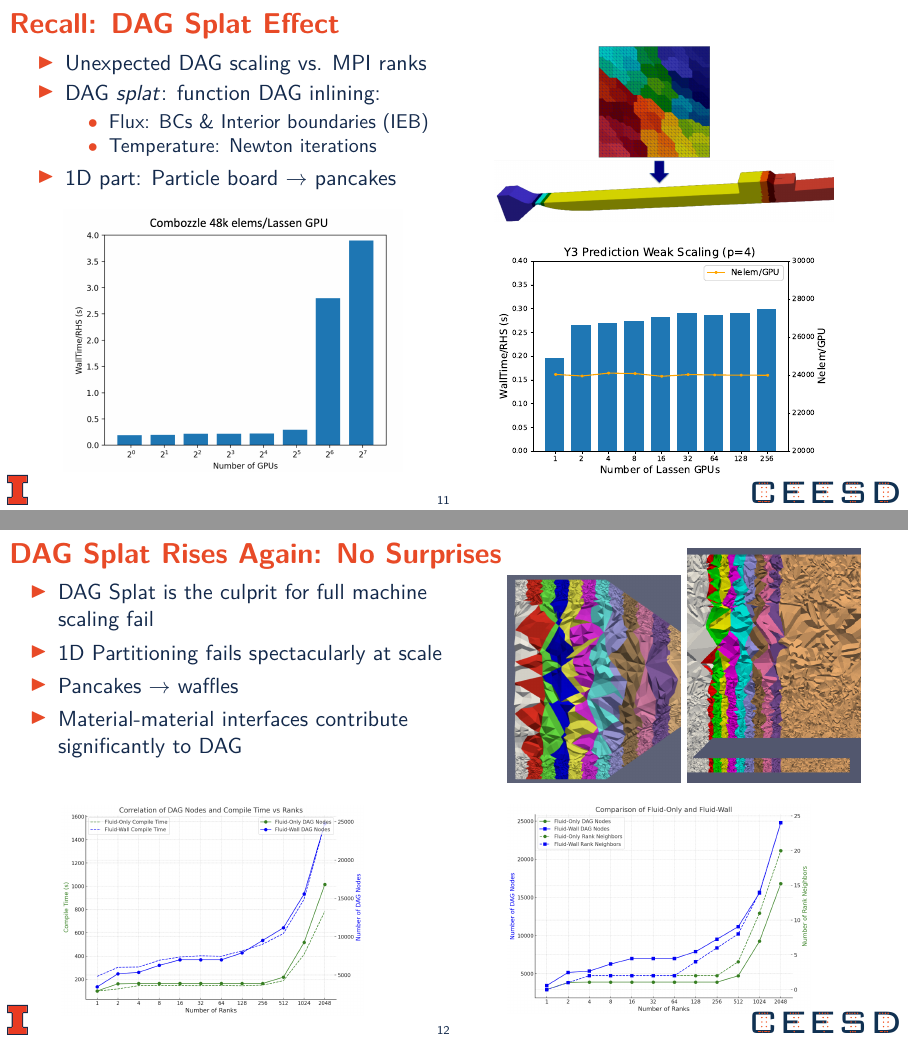
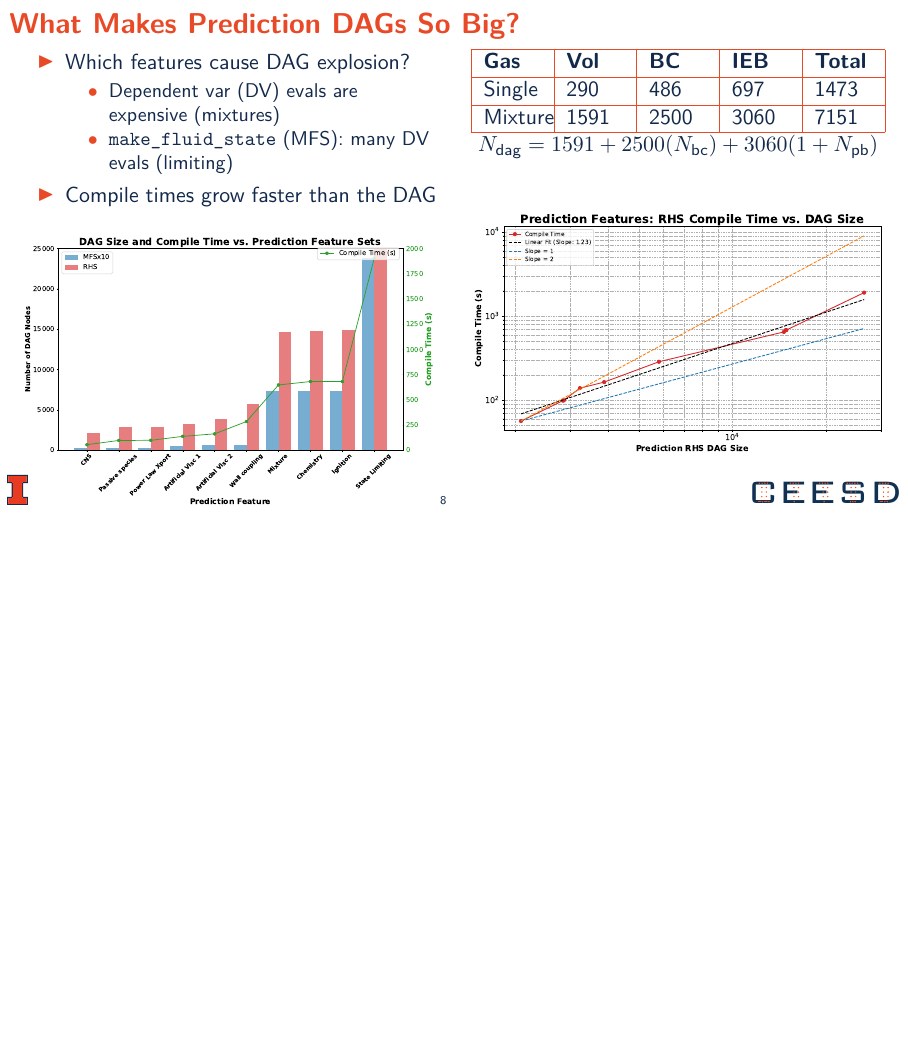
Before and after one commit to MTCam/MixItUp-2024-04-12, LaTeX slides (Talk/mixitup-2024-04-12.tex, which reads Talk/subtalk-campbell.tex): pages 11 and 12 of 24 before the commit and page 8 of 19 after it, the two joined at a grey line, the shorter picture padded with empty space. Compiled offline with pdfLaTeX.

Commit message:
Final tweak

```diff
--- a/Talk/subtalk-campbell.tex
+++ b/Talk/subtalk-campbell.tex
@@ -162,67 +160,67 @@ https://github.com/illinois-ceesd/timing\\
     Challenges To Performance
 \end{frame}
 
-\begin{frame}\frametitle{Recall: DAG Splat Effect}
-\vspace{5pt}
-  \begin{minipage}{0.49\textwidth}
-    \begin{itemize}
-    \item Unexpected DAG scaling vs. MPI ranks
-    \item DAG \textit{splat}: function DAG inlining:
-    \begin{itemize}
-    \item Flux: BCs \& Interior boundaries (IEB)
-    \item Temperature: Newton iterations
-    %\item Function \texttt{make\_fluid\_state} (MFS)
-    %\item Dependent vars (DV): Newton iters
-    %\item BCs \& Interior boundaries (IEB)
-    \end{itemize}
-    \item 1D part: Particle board $\rightarrow$ pancakes
-    \end{itemize}
-    \begin{center}
-    \includegraphics[width=.8\textwidth]{Figures/mtc/combozzle_weak_bad_partitioning.png}
-    \end{center}
-  \end{minipage}
-  \begin{minipage}{0.49\textwidth}
-    %\begin{figure}
-      \centering
-      \includegraphics[width=.8\textwidth]{Figures/mtc/MetisTo1D.png} \\
-      \vspace{10pt}
-    \includegraphics[width=.8\textwidth]{Figures/mtc/y3-prediction_weak_scaling.pdf}
-    %\end{figure}
-  \end{minipage}
-\end{frame}
+%\begin{frame}\frametitle{Recall: DAG Splat Effect}
+%\vspace{5pt}
+%  \begin{minipage}{0.49\textwidth}
+%    \begin{itemize}
+%    \item Unexpected DAG scaling vs. MPI ranks
+%    \item DAG \textit{splat}: function DAG inlining:
+%    \begin{itemize}
+%    \item Flux: BCs \& Interior boundaries (IEB)
+%    \item Temperature: Newton iterations
+%    %\item Function \texttt{make\_fluid\_state} (MFS)
+%    %\item Dependent vars (DV): Newton iters
+%    %\item BCs \& Interior boundaries (IEB)
+%    \end{itemize}
+%    \item 1D part: Particle board $\rightarrow$ pancakes
+%    \end{itemize}
+%    \begin{center}
+%    \includegraphics[width=.8\textwidth]{Figures/mtc/combozzle_weak_bad_partitioning.png}
+%    \end{center}
+%  \end{minipage}
+%  \begin{minipage}{0.49\textwidth}
+%    %\begin{figure}
+%      \centering
+%      \includegraphics[width=.8\textwidth]{Figures/mtc/MetisTo1D.png} \\
+%      \vspace{10pt}
+%    \includegraphics[width=.8\textwidth]{Figures/mtc/y3-prediction_weak_scaling.pdf}
+%    %\end{figure}
+%  \end{minipage}
+%\end{frame}
 
 
-\begin{frame}\frametitle{DAG Splat Rises Again: No Surprises}
-    \begin{columns}[T]  % [T] is for top vertical alignment
-    % Left Column
-    \begin{column}{0.5\textwidth}
-      % Top left: Text
-      \begin{itemize}
-      \item DAG Splat is the culprit for full machine scaling fail
-      \item 1D Partitioning fails spectacularly at scale
-      \item Pancakes $\rightarrow$ waffles
-      \item Material-material interfaces contribute significantly to DAG
-      \end{itemize}
-      \vspace{20pt}
-      \hspace{20pt}
-      \includegraphics[width=.7\textwidth]{Figures/mtc/compile_times_dag_nodes.png}
-    \end{column}
-
-    % Right Column
-    \begin{column}{0.5\textwidth}
-      \vspace{-15pt}
-      \hspace{20pt}
-      % Top right: Startup Times
-      \includegraphics[width=.4\textwidth]{Figures/mtc/BadPartitioning2.png}
-      \includegraphics[width=.4\textwidth]{Figures/mtc/BadPartitioning.png}
-      % Bottom right: Simulation Step Times
-      \vfill
-      \vspace{10pt}
-      \hspace{20pt}
-      \includegraphics[width=.7\textwidth]{Figures/mtc/dag_nodes_rank_nbrs.png}
-    \end{column}
-  \end{columns}
-\end{frame}
+%\begin{frame}\frametitle{DAG Splat Rises Again: No Surprises}
+%    \begin{columns}[T]  % [T] is for top vertical alignment
+%    % Left Column
+%    \begin{column}{0.5\textwidth}
+%      % Top left: Text
+%      \begin{itemize}
+%      \item DAG Splat is the culprit for full machine scaling fail
+%      \item 1D Partitioning fails spectacularly at scale
+%      \item Pancakes $\rightarrow$ waffles
+%      \item Material-material interfaces contribute significantly to DAG
+%      \end{itemize}
+%      \vspace{20pt}
+%      \hspace{20pt}
+%      \includegraphics[width=.7\textwidth]{Figures/mtc/compile_times_dag_nodes.png}
+%    \end{column}
+%
+%    % Right Column
+%    \begin{column}{0.5\textwidth}
+%      \vspace{-15pt}
+%      \hspace{20pt}
+%      % Top right: Startup Times
+%      \includegraphics[width=.4\textwidth]{Figures/mtc/BadPartitioning2.png}
+%      \includegraphics[width=.4\textwidth]{Figures/mtc/BadPartitioning.png}
+%      % Bottom right: Simulation Step Times
+%      \vfill
+%      \vspace{10pt}
+%      \hspace{20pt}
+%      \includegraphics[width=.7\textwidth]{Figures/mtc/dag_nodes_rank_nbrs.png}
+%    \end{column}
+%  \end{columns}
+%\end{frame}
 
 \begin{frame}\frametitle{What Makes Prediction DAGs So Big?}
 \begin{columns}[T, onlytextwidth] % Aligns contents at the top
```
Also changed, not shown: Talk/subtalk-campbell.tex (54 more changed lines).
